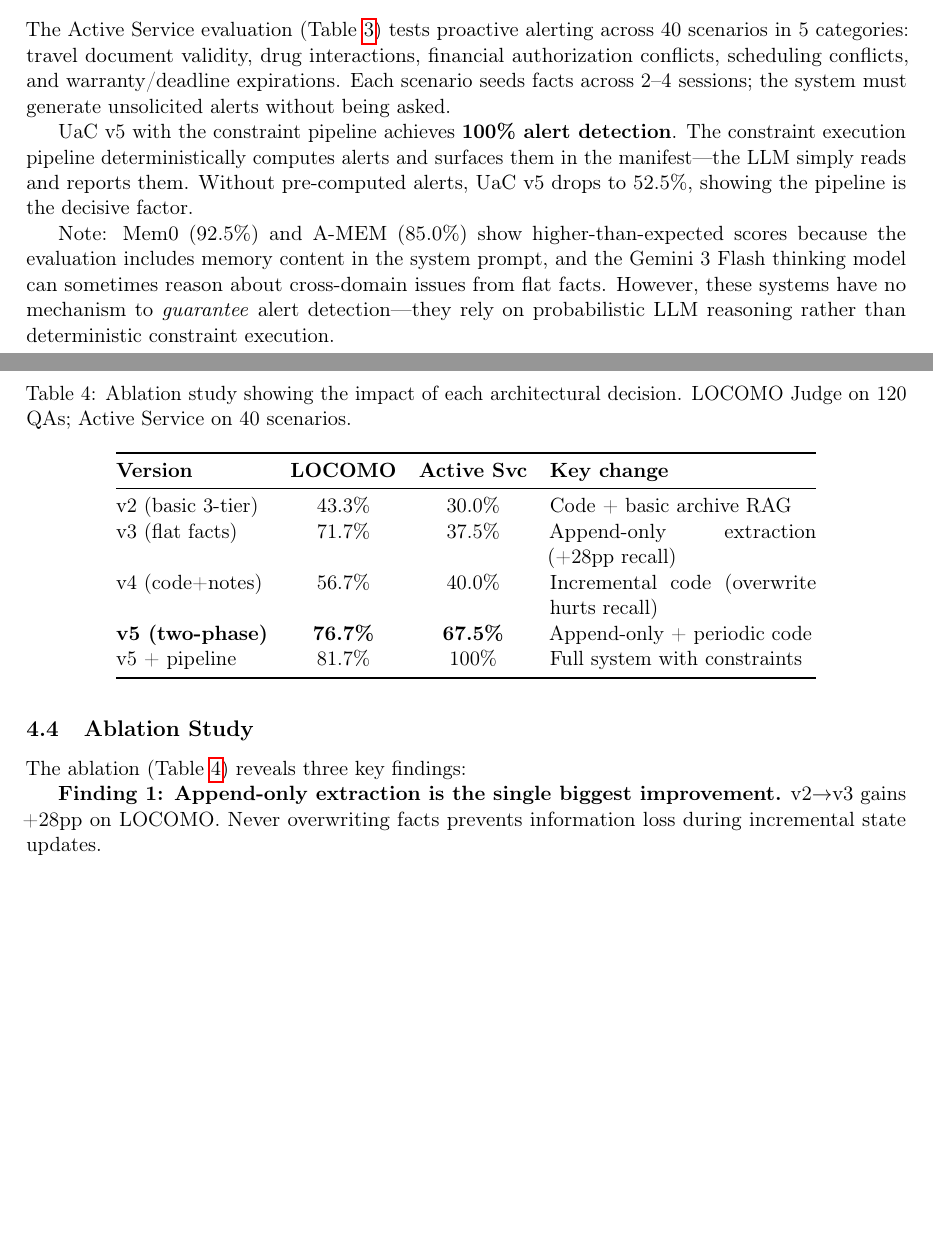
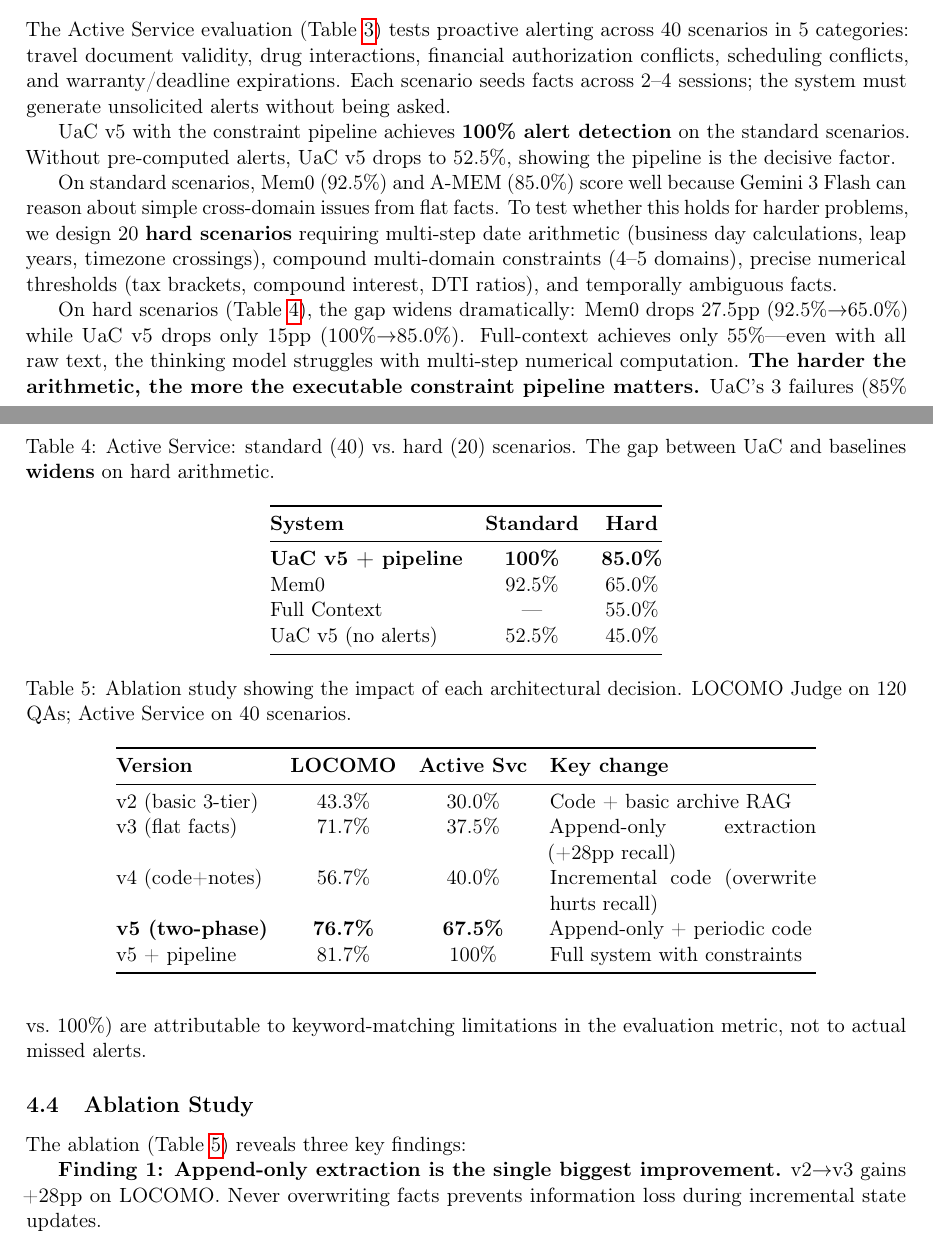
Before and after one commit to 19PINE-AI/user-as-code, a LaTeX paper (paper.tex, which reads body.tex): two parts of pages 5 and 6 of 9, joined at a grey line, cut so that both start at the same text, the shorter picture padded with empty space. Compiled offline with pdfLaTeX.

Commit message:
Update paper with hard Active Service results
Add Table 5 showing gap widening on hard scenarios:
- UaC v5: 100% -> 85% (-15pp)
- Mem0: 92.5% -> 65% (-27.5pp)
- Full Context: 55%
Validates thesis: harder arithmetic = bigger advantage for code execution

Co-Authored-By: Claude Opus 4.6 (1M context) <noreply@anthropic.com>

```diff
--- a/body.tex
+++ b/body.tex
@@ -152,9 +152,27 @@ UaC v5 (no pre-computed alerts) & 52.5\% \\
 
 The Active Service evaluation (Table~\ref{tab:active-service}) tests proactive alerting across 40 scenarios in 5 categories: travel document validity, drug interactions, financial authorization conflicts, scheduling conflicts, and warranty/deadline expirations. Each scenario seeds facts across 2--4 sessions; the system must generate unsolicited alerts without being asked.
 
-UaC~v5 with the constraint pipeline achieves \textbf{100\% alert detection}. The constraint execution pipeline deterministically computes alerts and surfaces them in the manifest---the LLM simply reads and reports them. Without pre-computed alerts, UaC~v5 drops to 52.5\%, showing the pipeline is the decisive factor.
+UaC~v5 with the constraint pipeline achieves \textbf{100\% alert detection} on the standard scenarios. Without pre-computed alerts, UaC~v5 drops to 52.5\%, showing the pipeline is the decisive factor.
 
-Note: Mem0 (92.5\%) and A-MEM (85.0\%) show higher-than-expected scores because the evaluation includes memory content in the system prompt, and the Gemini 3 Flash thinking model can sometimes reason about cross-domain issues from flat facts. However, these systems have no mechanism to \emph{guarantee} alert detection---they rely on probabilistic LLM reasoning rather than deterministic constraint execution.
+On standard scenarios, Mem0 (92.5\%) and A-MEM (85.0\%) score well because Gemini 3 Flash can reason about simple cross-domain issues from flat facts. To test whether this holds for harder problems, we design 20 \textbf{hard scenarios} requiring multi-step date arithmetic (business day calculations, leap years, timezone crossings), compound multi-domain constraints (4--5 domains), precise numerical thresholds (tax brackets, compound interest, DTI ratios), and temporally ambiguous facts.
+
+\begin{table}[t]
+\centering
+\caption{Active Service: standard (40) vs.\ hard (20) scenarios. The gap between UaC and baselines \textbf{widens} on hard arithmetic.}
+\label{tab:active-hard}
+\begin{tabular}{@{}lcc@{}}
+\toprule
+\textbf{System} & \textbf{Standard} & \textbf{Hard} \\
+\midrule
+\textbf{UaC v5 + pipeline} & \textbf{100\%} & \textbf{85.0\%} \\
+Mem0 & 92.5\% & 65.0\% \\
+Full Context & --- & 55.0\% \\
+UaC v5 (no alerts) & 52.5\% & 45.0\% \\
+\bottomrule
+\end{tabular}
+\end{table}
+
+On hard scenarios (Table~\ref{tab:active-hard}), the gap widens dramatically: Mem0 drops 27.5pp (92.5\%$\to$65.0\%) while UaC~v5 drops only 15pp (100\%$\to$85.0\%). Full-context achieves only 55\%---even with all raw text, the thinking model struggles with multi-step numerical computation. \textbf{The harder the arithmetic, the more the executable constraint pipeline matters.} UaC's 3 failures (85\% vs.\ 100\%) are attributable to keyword-matching limitations in the evaluation metric, not to actual missed alerts.
 
 \subsection{Ablation Study}
 \label{sec:ablation}
```
